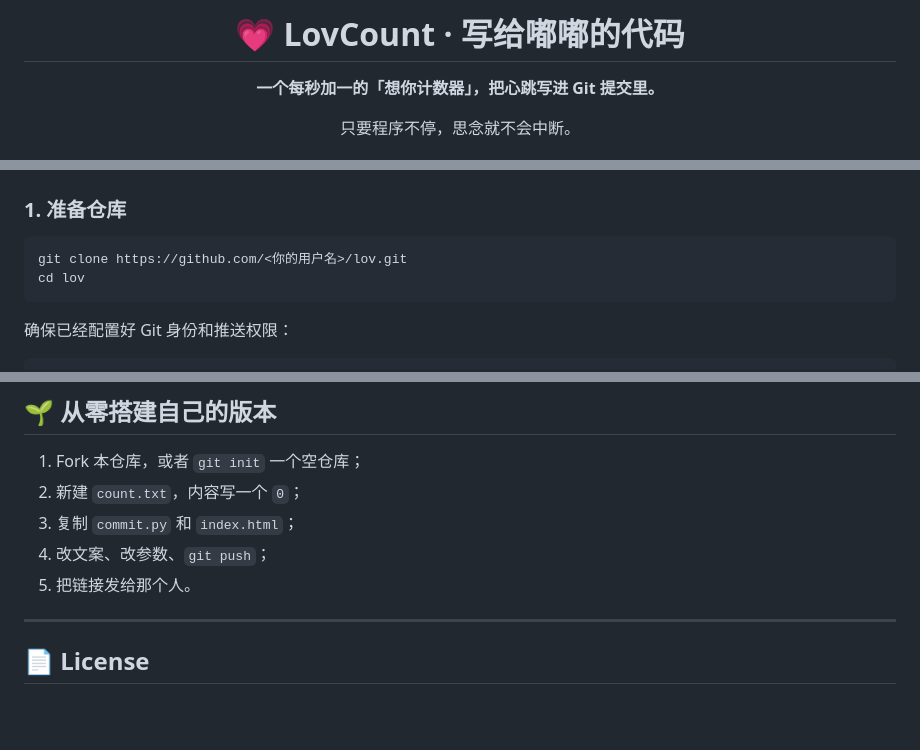
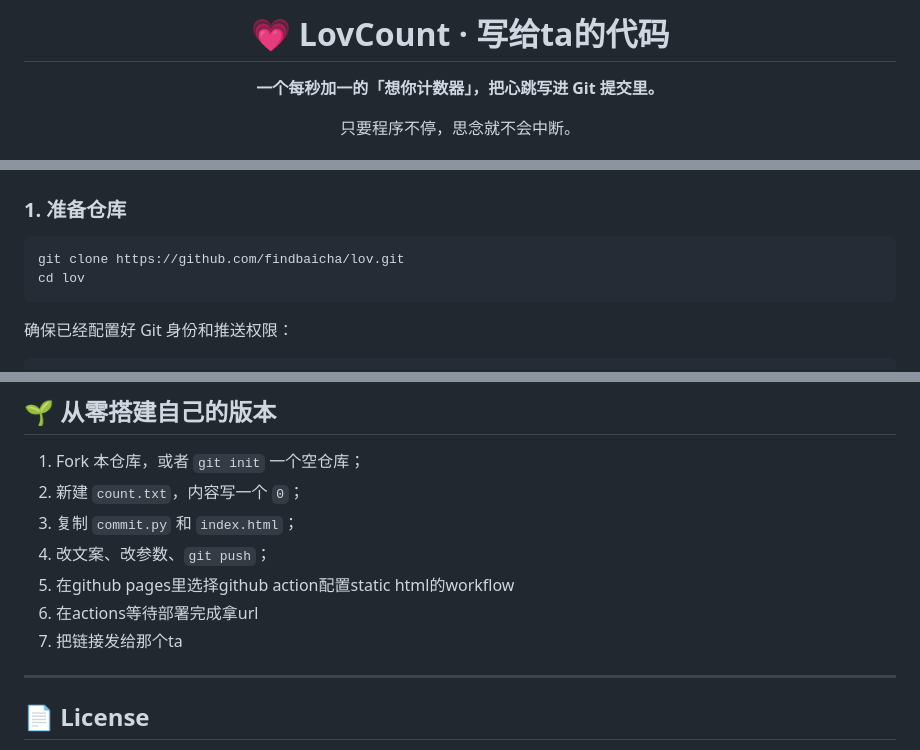
Before and after one commit to findbaicha/miss-counter, a Markdown page: README.md, 3 parts joined by grey strips. Rendered like a GitHub page; blank space fills up the shorter version.

````diff
--- a/README.md
+++ b/README.md
@@ -1,6 +1,6 @@
 <div align="center">
 
-# 💗 LovCount · 写给嘟嘟的代码
+# 💗 LovCount · 写给ta的代码
 
 **一个每秒加一的「想你计数器」，把心跳写进 Git 提交里。**
 
@@ -47,7 +47,7 @@ lov/
 ### 1. 准备仓库
 
 ```bash
-git clone https://github.com/<你的用户名>/lov.git
+git clone https://github.com/findbaicha/lov.git
 cd lov
 ```
 
@@ -147,7 +147,9 @@ nohup python commit.py > lov.log 2>&1 &
 2. 新建 `count.txt`，内容写一个 `0`；
 3. 复制 `commit.py` 和 `index.html`；
 4. 改文案、改参数、`git push`；
-5. 把链接发给那个人。
+5. 在github pages里选择github action配置static html的workflow
+6. 在actions等待部署完成拿url
+7. 把链接发给那个ta
 
 ---
 
````
